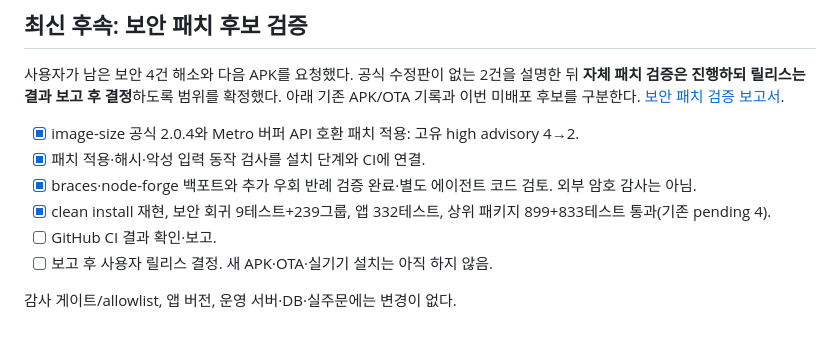
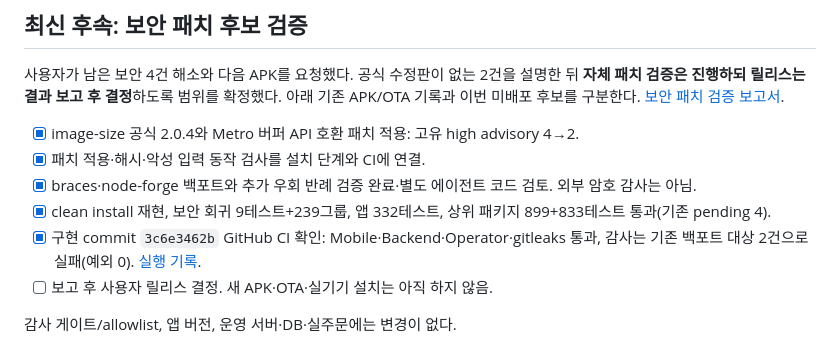
Before and after one commit to Dubbi96/dart-notification, a Markdown page: docs/roadmap/aos-mobile-agent-585.md, the part around the change. Drawn GitHub-style.

```diff
--- a/docs/roadmap/aos-mobile-agent-585.md
+++ b/docs/roadmap/aos-mobile-agent-585.md
@@ -10,7 +10,7 @@
 - [x] 패치 적용·해시·악성 입력 동작 검사를 설치 단계와 CI에 연결.
 - [x] braces·node-forge 백포트와 추가 우회 반례 검증 완료·별도 에이전트 코드 검토. 외부 암호 감사는 아님.
 - [x] clean install 재현, 보안 회귀 9테스트+239그룹, 앱 332테스트, 상위 패키지 899+833테스트 통과(기존 pending 4).
-- [ ] GitHub CI 결과 확인·보고.
+- [x] 구현 commit `3c6e3462b` GitHub CI 확인: Mobile·Backend·Operator·gitleaks 통과, 감사는 기존 백포트 대상 2건으로 실패(예외 0). [실행 기록](https://github.com/Dubbi96/dart-notification/actions/runs/38348691578).
 - [ ] 보고 후 사용자 릴리스 결정. 새 APK·OTA·실기기 설치는 아직 하지 않음.
 
 감사 게이트/allowlist, 앱 버전, 운영 서버·DB·실주문에는 변경이 없다.
```
Also changed, not shown: docs/security/mobile-security-patches-585.md (+3 -1 lines).
